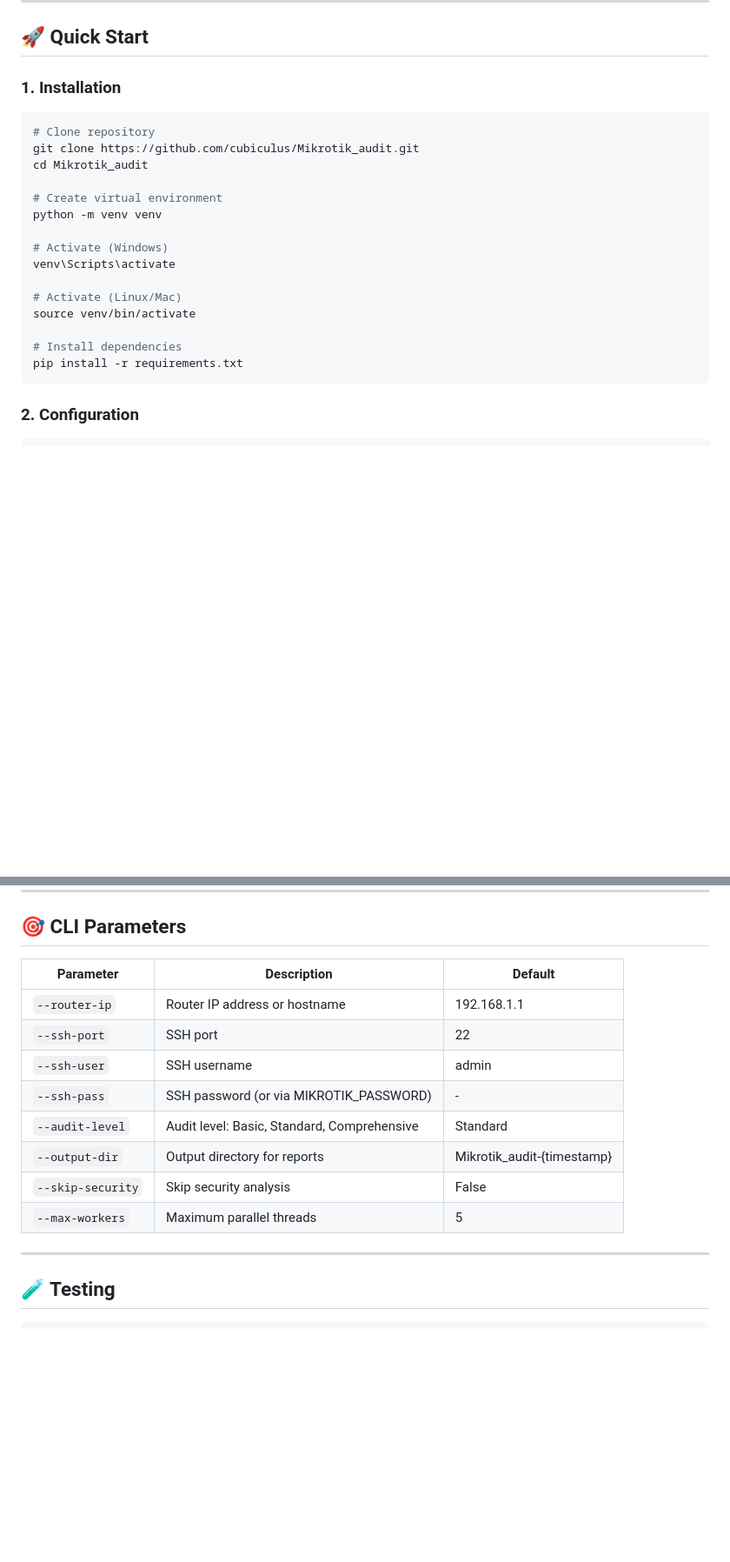
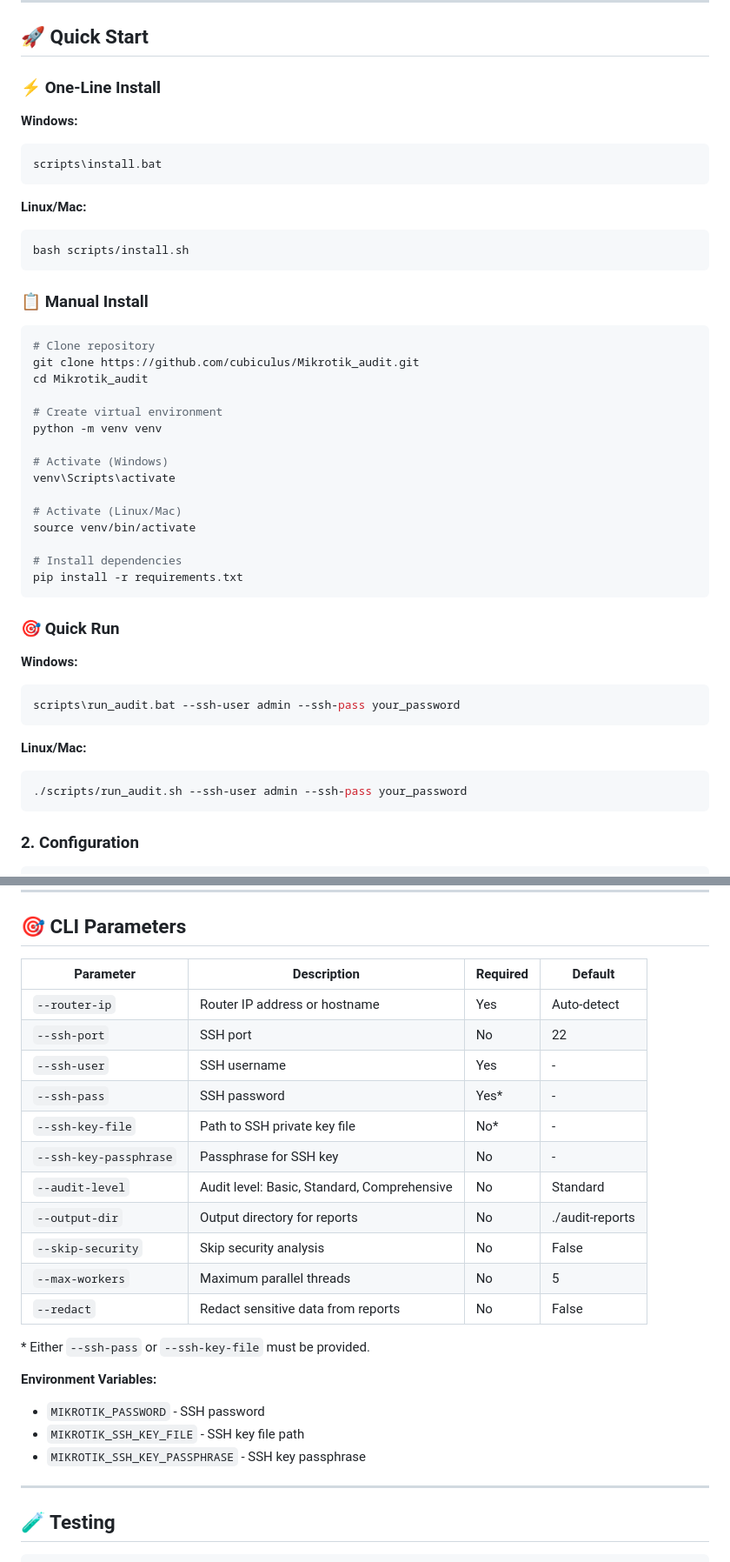
Before and after one commit to cubiculus/Mikrotik_audit, a Markdown page: docs/README_EN.md, 2 parts joined by grey strips. Shown at 87% size. Drawn GitHub-style; blank space fills up the shorter version.

Commit message:
Update README_RU.md and README_EN.md with latest changes

````diff
--- a/docs/README_EN.md
+++ b/docs/README_EN.md
@@ -50,7 +51,19 @@ Professional automated audit tool for MikroTik RouterOS with security checks, co
 
 ## 🚀 Quick Start
 
-### 1. Installation
+### ⚡ One-Line Install
+
+**Windows:**
+```powershell
+scripts\install.bat
+```
+
+**Linux/Mac:**
+```bash
+bash scripts/install.sh
+```
+
+### 📋 Manual Install
 
 ```bash
 # Clone repository
@@ -68,6 +81,18 @@ source venv/bin/activate
 
 # Install dependencies
 pip install -r requirements.txt
+```
+
+### 🎯 Quick Run
+
+**Windows:**
+```powershell
+scripts\run_audit.bat --ssh-user admin --ssh-pass your_password
+```
+
+**Linux/Mac:**
+```bash
+./scripts/run_audit.sh --ssh-user admin --ssh-pass your_password
 ```
 
 ### 2. Configuration
@@ -202,16 +258,26 @@ Mikrotik_audit/
 
 ## 🎯 CLI Parameters
 
-| Parameter | Description | Default |
-|----------|----------|--------------|
-| `--router-ip` | Router IP address or hostname | 192.168.1.1 |
-| `--ssh-port` | SSH port | 22 |
-| `--ssh-user` | SSH username | admin |
-| `--ssh-pass` | SSH password (or via MIKROTIK_PASSWORD) | - |
-| `--audit-level` | Audit level: Basic, Standard, Comprehensive | Standard |
-| `--output-dir` | Output directory for reports | Mikrotik_audit-{timestamp} |
-| `--skip-security` | Skip security analysis | False |
-| `--max-workers` | Maximum parallel threads | 5 |
+| Parameter | Description | Required | Default |
+|-----------|-------------|----------|---------|
+| `--router-ip` | Router IP address or hostname | Yes | Auto-detect |
+| `--ssh-port` | SSH port | No | 22 |
+| `--ssh-user` | SSH username | Yes | - |
+| `--ssh-pass` | SSH password | Yes* | - |
+| `--ssh-key-file` | Path to SSH private key file | No* | - |
+| `--ssh-key-passphrase` | Passphrase for SSH key | No | - |
+| `--audit-level` | Audit level: Basic, Standard, Comprehensive | No | Standard |
+| `--output-dir` | Output directory for reports | No | ./audit-reports |
+| `--skip-security` | Skip security analysis | No | False |
+| `--max-workers` | Maximum parallel threads | No | 5 |
+| `--redact` | Redact sensitive data from reports | No | False |
+
+\* Either `--ssh-pass` or `--ssh-key-file` must be provided.
+
+**Environment Variables:**
+- `MIKROTIK_PASSWORD` - SSH password
+- `MIKROTIK_SSH_KEY_FILE` - SSH key file path
+- `MIKROTIK_SSH_KEY_PASSPHRASE` - SSH key passphrase
 
 ---
 
````
Also changed, not shown: other parts of docs/README_EN.md (+37 -1 lines).
